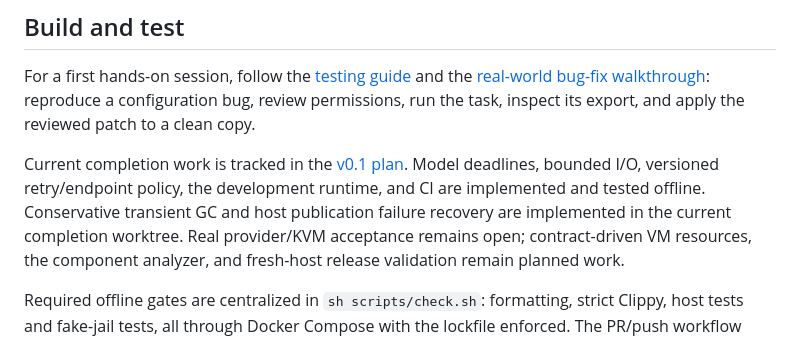
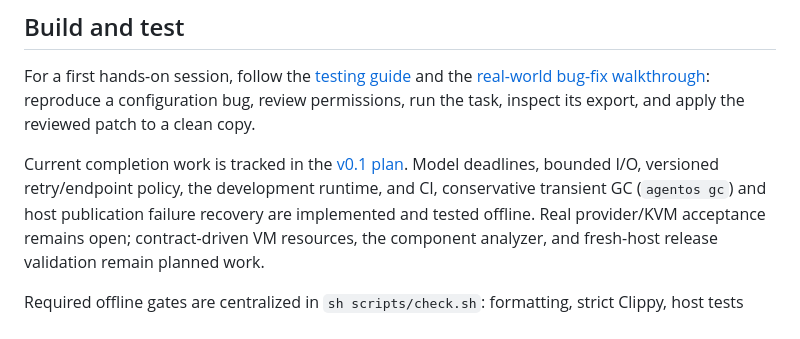
Before and after one commit to meal/agent-os, a Markdown page: README.md, the part around the change. Rendered like a GitHub page.

Commit message:
docs: state that conservative GC and publication recovery are implemented

```diff
--- a/README.md
+++ b/README.md
@@ -29,8 +29,8 @@ apply the reviewed patch to a clean copy.
 
 Current completion work is tracked in the [v0.1 plan](docs/superpowers/plans/2026-10-04-v01-completion.md).
 Model deadlines, bounded I/O, versioned retry/endpoint policy, the development runtime, and
-CI are implemented and tested offline. Conservative transient GC and host publication
-failure recovery are implemented in the current completion worktree. Real provider/KVM
+CI, conservative transient GC (`agentos gc`) and host publication failure recovery are
+implemented and tested offline. Real provider/KVM
 acceptance remains open; contract-driven VM resources, the component analyzer, and
 fresh-host release validation remain planned work.
 
```
